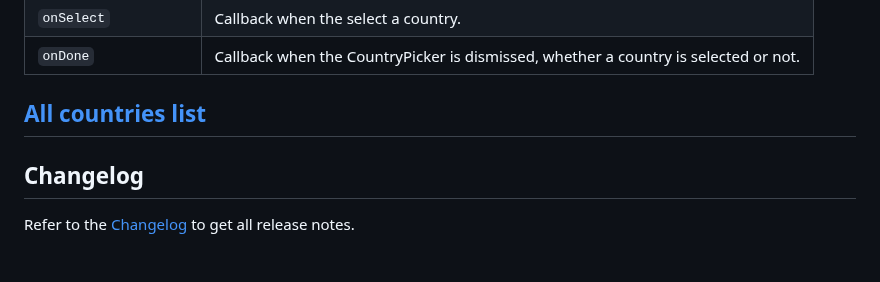
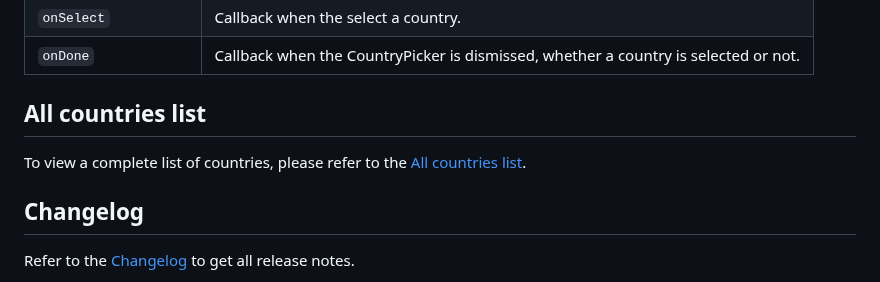
Before and after one commit to ziqq/flutter_simple_country_picker, a Markdown page: README.md, the part around the change. Rendered like a GitHub page.

Commit message:
chore: update `README`

```diff
--- a/README.md
+++ b/README.md
@@ -99,7 +99,10 @@ Optional argumets of the `showCountryPicker` function:
 | `onDone`            | Callback when the CountryPicker is dismissed, whether a country is selected or not. |
 
 
-## [All countries list](https://github.com/ziqq/flutter_simple_country_picker/wiki/All-Countries-list)
+
+## All countries list
+
+To view a complete list of countries, please refer to the [All countries list](https://github.com/ziqq/flutter_simple_country_picker/wiki/All-Countries-list).
 
 
 
```
